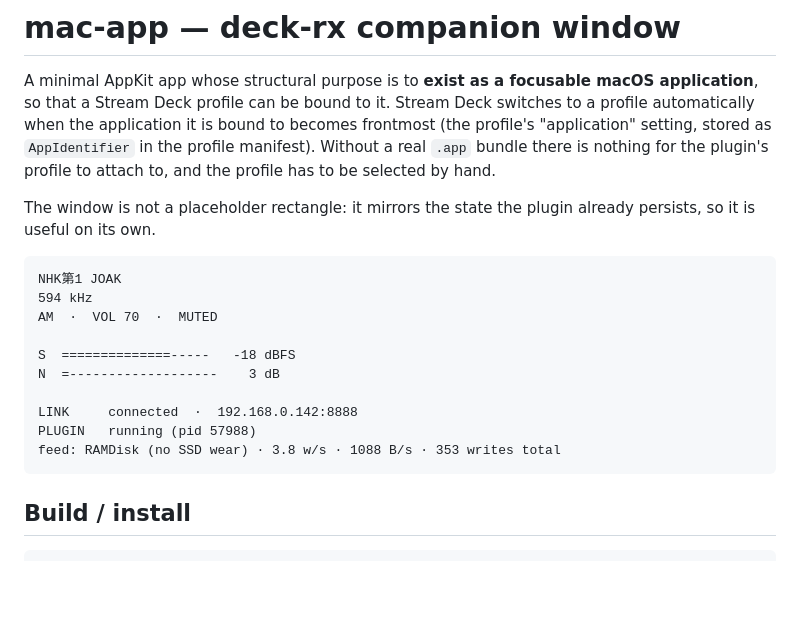
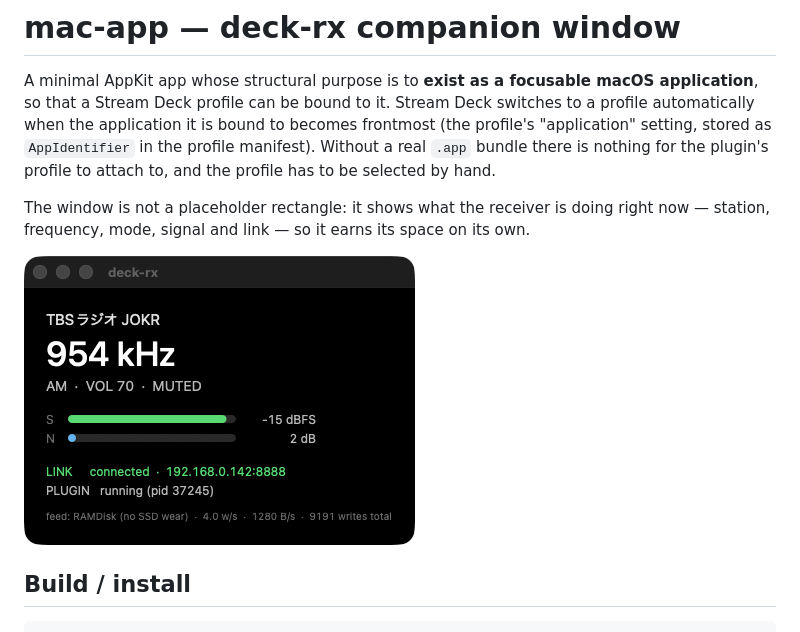
Before and after one commit to soresore19xx/deck-rx, a Markdown page: mac-app/README.md, the part around the change. Drawn GitHub-style; pictures changed too: docs/companion-app.png (added); blank space fills up the shorter version.

Commit message:
docs: cover the companion app in the README index
The README's feature table is the index of what deck-rx can do, and it said
nothing about the companion app or the status feed — a reader had to reach the
prose section further down to learn the deck can switch profiles on its own.

Adds the table row, notes swiftc / rsvg-convert alongside the other developer
tooling, and shows the window itself: a screenshot replaces the hand-drawn
ASCII sketch in mac-app/README.md, which had already drifted from the real
layout.

Co-Authored-By: Claude Opus 5 (1M context) <noreply@anthropic.com>

````diff
--- a/mac-app/README.md
+++ b/mac-app/README.md
@@ -7,21 +7,11 @@ frontmost (the profile's "application" setting, stored as `AppIdentifier` in the
 profile manifest). Without a real `.app` bundle there is nothing for the plugin's
 profile to attach to, and the profile has to be selected by hand.
 
-The window is not a placeholder rectangle: it mirrors the state the plugin
-already persists, so it is useful on its own.
+The window is not a placeholder rectangle: it shows what the receiver is doing
+right now — station, frequency, mode, signal and link — so it earns its space
+on its own.
 
-```
-NHK第1 JOAK
-594 kHz
-AM  ·  VOL 70  ·  MUTED
-
-S  ==============-----   -18 dBFS
-N  =-------------------    3 dB
-
-LINK     connected  ·  192.168.0.142:8888
-PLUGIN   running (pid 57988)
-feed: RAMDisk (no SSD wear) · 3.8 w/s · 1088 B/s · 353 writes total
-```
+![deck-rx companion app](../docs/companion-app.png)
 
 ## Build / install
 
````
Also changed, not shown: README.md (+4 -1 lines).
